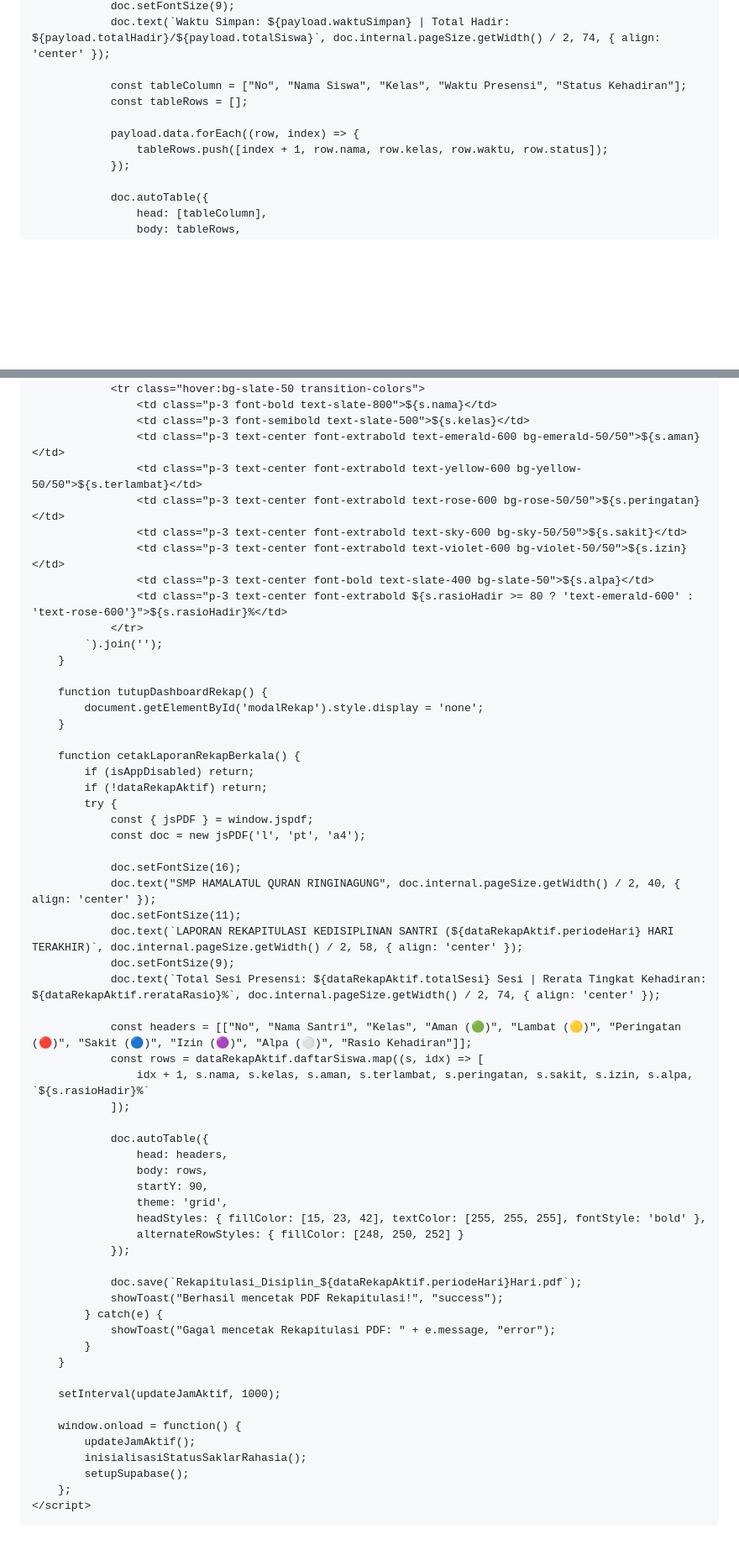
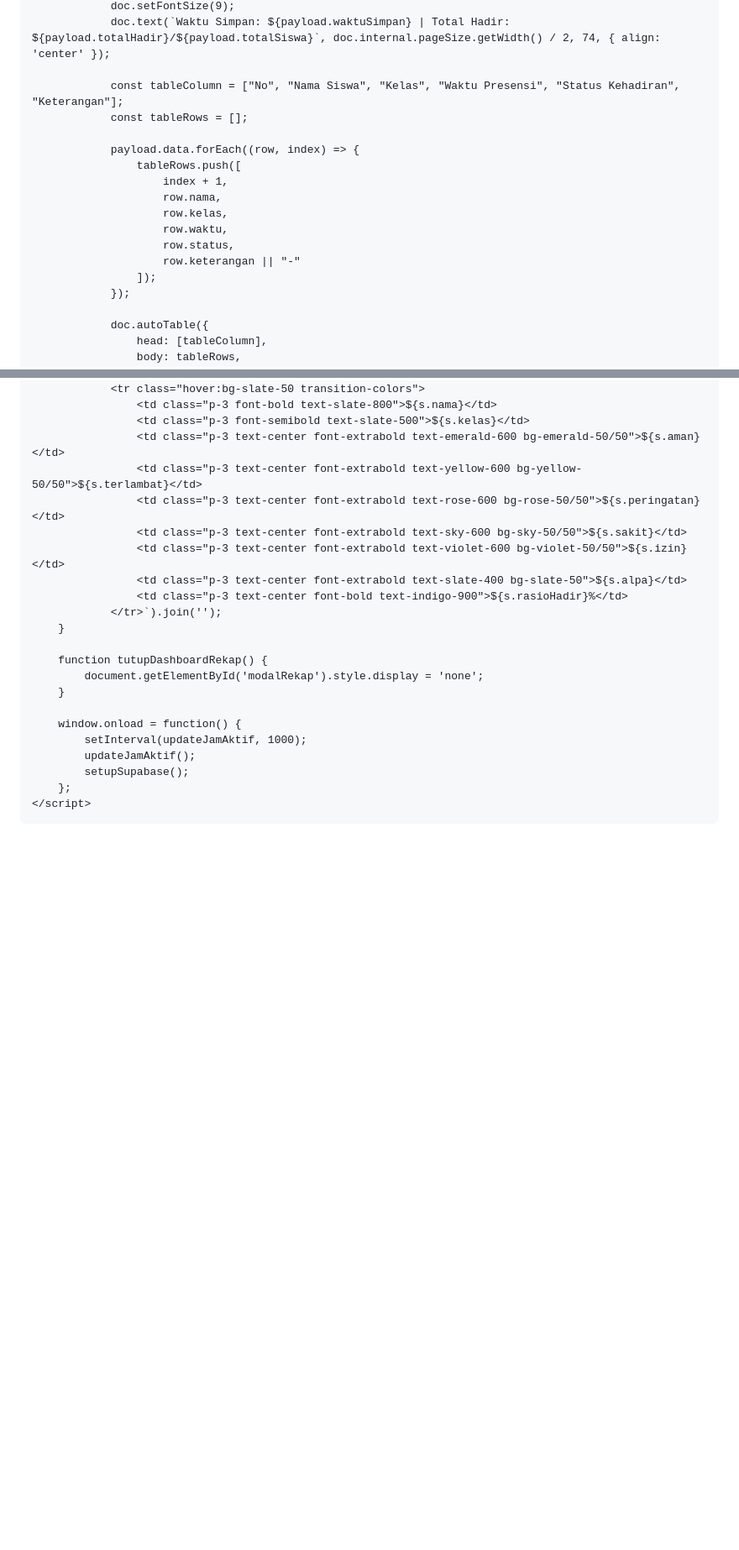
Before and after one commit to hqsmpringinagung-app/absensi-muroqobah-pagi-smp, a Markdown page: README.md, 2 parts joined by grey strips. Shown at 84% size. Rendered like a GitHub page; blank space fills up the shorter version.

Commit message:
Adjust README layout and content for clarity
Updated layout and content in README.md for better clarity and functionality.

```diff
--- a/README.md
+++ b/README.md
@@ -1677,11 +1703,18 @@ ALTER TABLE presensi_records DISABLE ROW LEVEL SECURITY;</pre>
                 doc.setFontSize(9);
                 doc.text(`Waktu Simpan: ${payload.waktuSimpan} | Total Hadir: ${payload.totalHadir}/${payload.totalSiswa}`, doc.internal.pageSize.getWidth() / 2, 74, { align: 'center' });
 
-                const tableColumn = ["No", "Nama Siswa", "Kelas", "Waktu Presensi", "Status Kehadiran"];
+                const tableColumn = ["No", "Nama Siswa", "Kelas", "Waktu Presensi", "Status Kehadiran", "Keterangan"];
                 const tableRows = [];
 
                 payload.data.forEach((row, index) => {
-                    tableRows.push([index + 1, row.nama, row.kelas, row.waktu, row.status]);
+                    tableRows.push([
+                        index + 1,
+                        row.nama,
+                        row.kelas,
+                        row.waktu,
+                        row.status,
+                        row.keterangan || "-"
+                    ]);
                 });
 
                 doc.autoTable({
@@ -1887,56 +1921,18 @@ ALTER TABLE presensi_records DISABLE ROW LEVEL SECURITY;</pre>
                     <td class="p-3 text-center font-extrabold text-rose-600 bg-rose-50/50">${s.peringatan}</td>
                     <td class="p-3 text-center font-extrabold text-sky-600 bg-sky-50/50">${s.sakit}</td>
                     <td class="p-3 text-center font-extrabold text-violet-600 bg-violet-50/50">${s.izin}</td>
-                    <td class="p-3 text-center font-bold text-slate-400 bg-slate-50">${s.alpa}</td>
-                    <td class="p-3 text-center font-extrabold ${s.rasioHadir >= 80 ? 'text-emerald-600' : 'text-rose-600'}">${s.rasioHadir}%</td>
-                </tr>
-            `).join('');
+                    <td class="p-3 text-center font-extrabold text-slate-400 bg-slate-50">${s.alpa}</td>
+                    <td class="p-3 text-center font-bold text-indigo-900">${s.rasioHadir}%</td>
+                </tr>`).join('');
         }
 
         function tutupDashboardRekap() {
             document.getElementById('modalRekap').style.display = 'none';
         }
 
-        function cetakLaporanRekapBerkala() {
-            if (isAppDisabled) return;
-            if (!dataRekapAktif) return;
-            try {
-                const { jsPDF } = window.jspdf;
-                const doc = new jsPDF('l', 'pt', 'a4');
-
-                doc.setFontSize(16);
-                doc.text("SMP HAMALATUL QURAN RINGINAGUNG", doc.internal.pageSize.getWidth() / 2, 40, { align: 'center' });
-                doc.setFontSize(11);
-                doc.text(`LAPORAN REKAPITULASI KEDISIPLINAN SANTRI (${dataRekapAktif.periodeHari} HARI TERAKHIR)`, doc.internal.pageSize.getWidth() / 2, 58, { align: 'center' });
-                doc.setFontSize(9);
-                doc.text(`Total Sesi Presensi: ${dataRekapAktif.totalSesi} Sesi | Rerata Tingkat Kehadiran: ${dataRekapAktif.rerataRasio}%`, doc.internal.pageSize.getWidth() / 2, 74, { align: 'center' });
-
-                const headers = [["No", "Nama Santri", "Kelas", "Aman (🟢)", "Lambat (🟡)", "Peringatan (🔴)", "Sakit (🔵)", "Izin (🟣)", "Alpa (⚪)", "Rasio Kehadiran"]];
-                const rows = dataRekapAktif.daftarSiswa.map((s, idx) => [
-                    idx + 1, s.nama, s.kelas, s.aman, s.terlambat, s.peringatan, s.sakit, s.izin, s.alpa, `${s.rasioHadir}%`
-                ]);
-
-                doc.autoTable({
-                    head: headers,
-                    body: rows,
-                    startY: 90,
-                    theme: 'grid',
-                    headStyles: { fillColor: [15, 23, 42], textColor: [255, 255, 255], fontStyle: 'bold' },
-                    alternateRowStyles: { fillColor: [248, 250, 252] }
-                });
-
-                doc.save(`Rekapitulasi_Disiplin_${dataRekapAktif.periodeHari}Hari.pdf`);
-                showToast("Berhasil mencetak PDF Rekapitulasi!", "success");
-            } catch(e) {
-                showToast("Gagal mencetak Rekapitulasi PDF: " + e.message, "error");
-            }
-        }
-
-        setInterval(updateJamAktif, 1000);
-
         window.onload = function() {
+            setInterval(updateJamAktif, 1000);
             updateJamAktif();
-            inisialisasiStatusSaklarRahasia();
             setupSupabase();
         };
     </script>
```
Also changed, not shown: other parts of README.md (+53 -26 lines).
